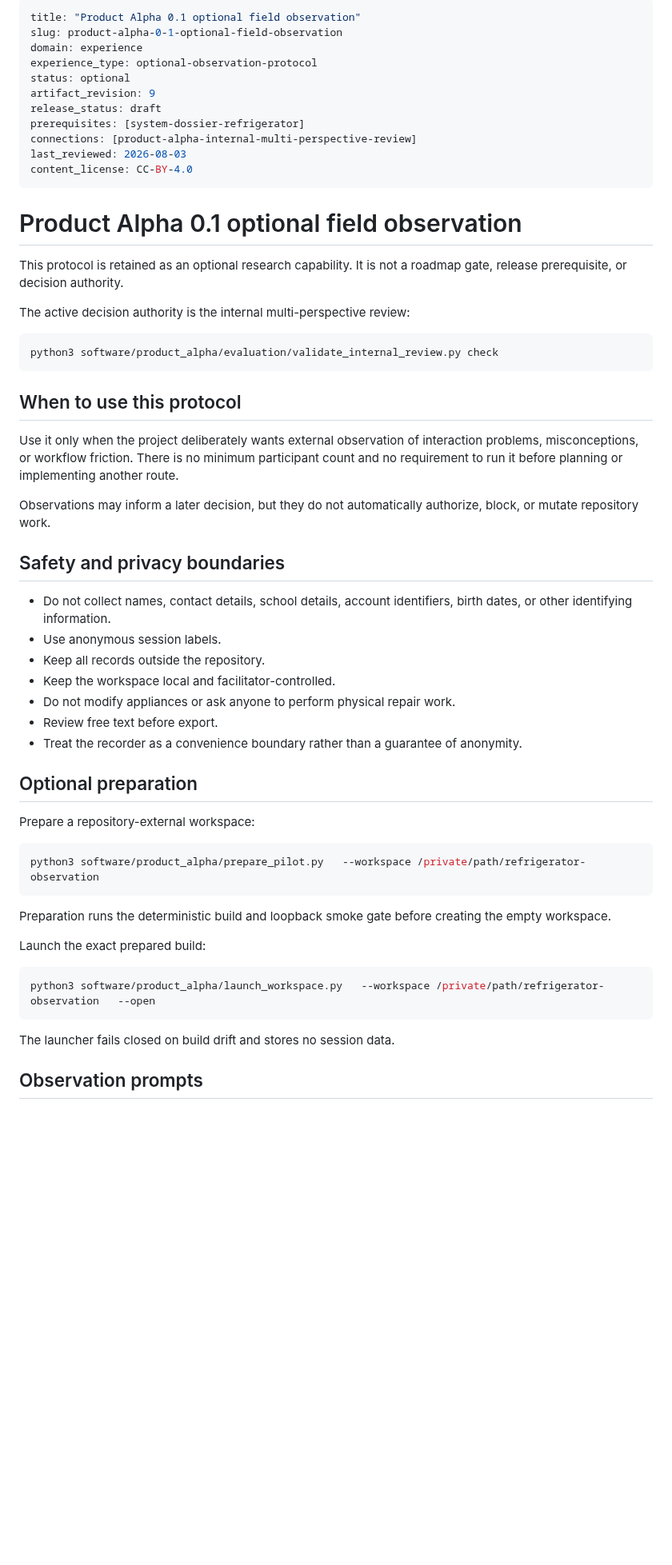
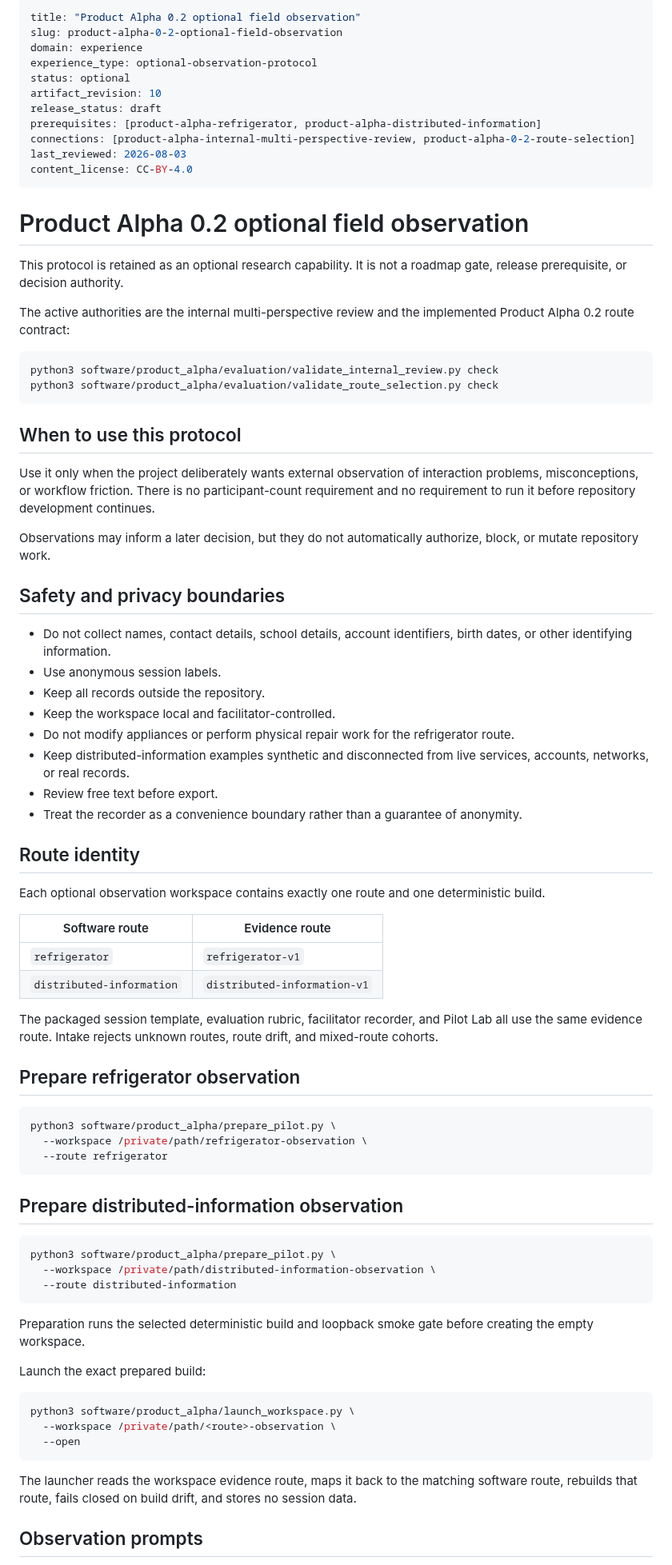
Before and after one commit to Rhodan-lab/principle-to-system, a Markdown page: software/product_alpha/PILOT.md, the part around one of its changes. Shown at 80% size. GitHub-like rendering; blank space fills up the shorter version.

Commit message:
Make optional pilot protocol route-aware

````diff
--- a/software/product_alpha/PILOT.md
+++ b/software/product_alpha/PILOT.md
@@ -1,30 +1,31 @@
 ---
-title: "Product Alpha 0.1 optional field observation"
-slug: product-alpha-0-1-optional-field-observation
+title: "Product Alpha 0.2 optional field observation"
+slug: product-alpha-0-2-optional-field-observation
 domain: experience
 experience_type: optional-observation-protocol
 status: optional
-artifact_revision: 9
+artifact_revision: 10
 release_status: draft
-prerequisites: [system-dossier-refrigerator]
-connections: [product-alpha-internal-multi-perspective-review]
+prerequisites: [product-alpha-refrigerator, product-alpha-distributed-information]
+connections: [product-alpha-internal-multi-perspective-review, product-alpha-0-2-route-selection]
 last_reviewed: 2026-08-03
 content_license: CC-BY-4.0
 ---
 
-# Product Alpha 0.1 optional field observation
+# Product Alpha 0.2 optional field observation
 
 This protocol is retained as an optional research capability. It is not a roadmap gate, release prerequisite, or decision authority.
 
-The active decision authority is the internal multi-perspective review:
+The active authorities are the internal multi-perspective review and the implemented Product Alpha 0.2 route contract:
 
 ```bash
 python3 software/product_alpha/evaluation/validate_internal_review.py check
+python3 software/product_alpha/evaluation/validate_route_selection.py check
 ```
 
 ## When to use this protocol
 
-Use it only when the project deliberately wants external observation of interaction problems, misconceptions, or workflow friction. There is no minimum participant count and no requirement to run it before planning or implementing another route.
+Use it only when the project deliberately wants external observation of interaction problems, misconceptions, or workflow friction. There is no participant-count requirement and no requirement to run it before repository development continues.
 
 Observations may inform a later decision, but they do not automatically authorize, block, or mutate repository work.
 
@@ -34,27 +35,49 @@ Observations may inform a later decision, but they do not automatically authoriz
 - Use anonymous session labels.
 - Keep all records outside the repository.
 - Keep the workspace local and facilitator-controlled.
-- Do not modify appliances or ask anyone to perform physical repair work.
+- Do not modify appliances or perform physical repair work for the refrigerator route.
+- Keep distributed-information examples synthetic and disconnected from live services, accounts, networks, or real records.
 - Review free text before export.
 - Treat the recorder as a convenience boundary rather than a guarantee of anonymity.
 
-## Optional preparation
+## Route identity
 
-Prepare a repository-external workspace:
+Each optional observation workspace contains exactly one route and one deterministic build.
+
+| Software route | Evidence route |
+|---|---|
+| `refrigerator` | `refrigerator-v1` |
+| `distributed-information` | `distributed-information-v1` |
+
+The packaged session template, evaluation rubric, facilitator recorder, and Pilot Lab all use the same evidence route. Intake rejects unknown routes, route drift, and mixed-route cohorts.
+
+## Prepare refrigerator observation
 
 ```bash
-python3 software/product_alpha/prepare_pilot.py   --workspace /private/path/refrigerator-observation
+python3 software/product_alpha/prepare_pilot.py \
+  --workspace /private/path/refrigerator-observation \
+  --route refrigerator
 ```
 
-Preparation runs the deterministic build and loopback smoke gate before creating the empty workspace.
+## Prepare distributed-information observation
+
+```bash
+python3 software/product_alpha/prepare_pilot.py \
+  --workspace /private/path/distributed-information-observation \
+  --route distributed-information
+```
+
+Preparation runs the selected deterministic build and loopback smoke gate before creating the empty workspace.
 
 Launch the exact prepared build:
 
 ```bash
-python3 software/product_alpha/launch_workspace.py   --workspace /private/path/refrigerator-observation   --open
+python3 software/product_alpha/launch_workspace.py \
+  --workspace /private/path/<route>-observation \
+  --open
 ```
 
-The launcher fails closed on build drift and stores no session data.
+The launcher reads the workspace evidence route, maps it back to the matching software route, rebuilds that route, fails closed on build drift, and stores no session data.
 
 ## Observation prompts
 
````
Also changed, not shown: other parts of software/product_alpha/PILOT.md (+26 -11 lines).
